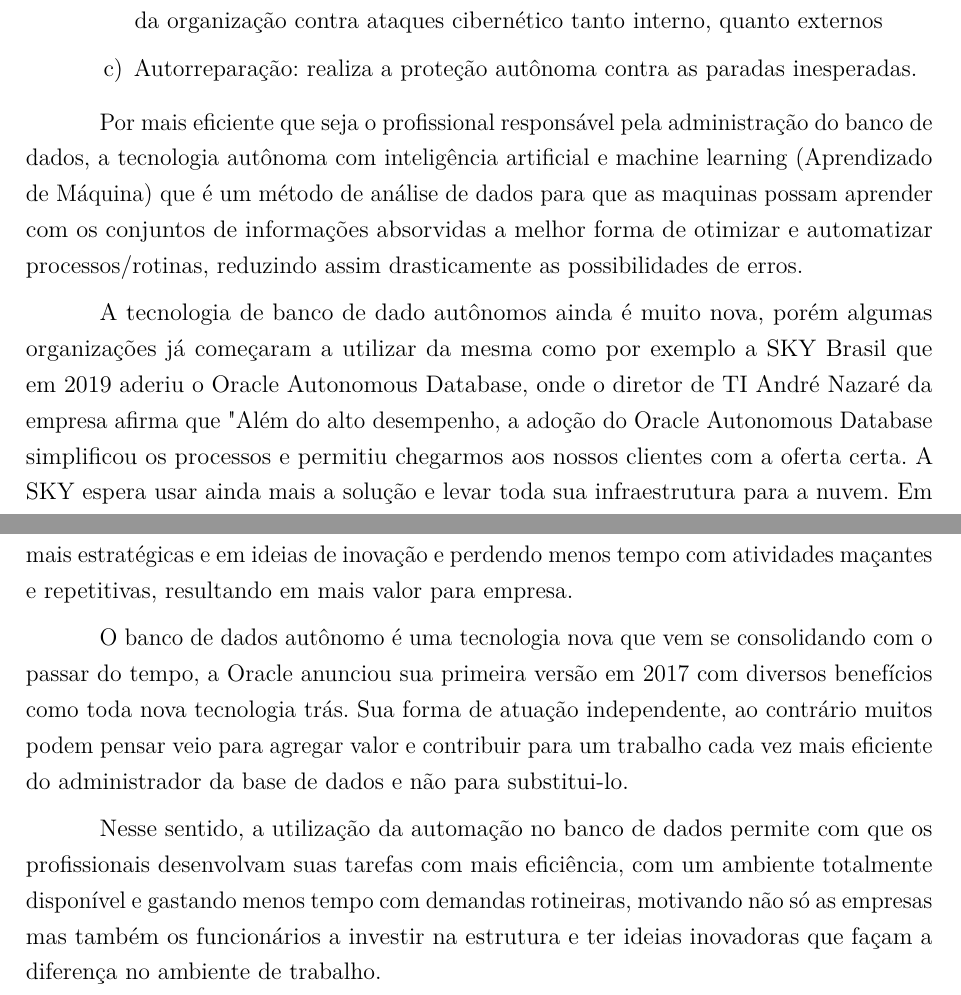
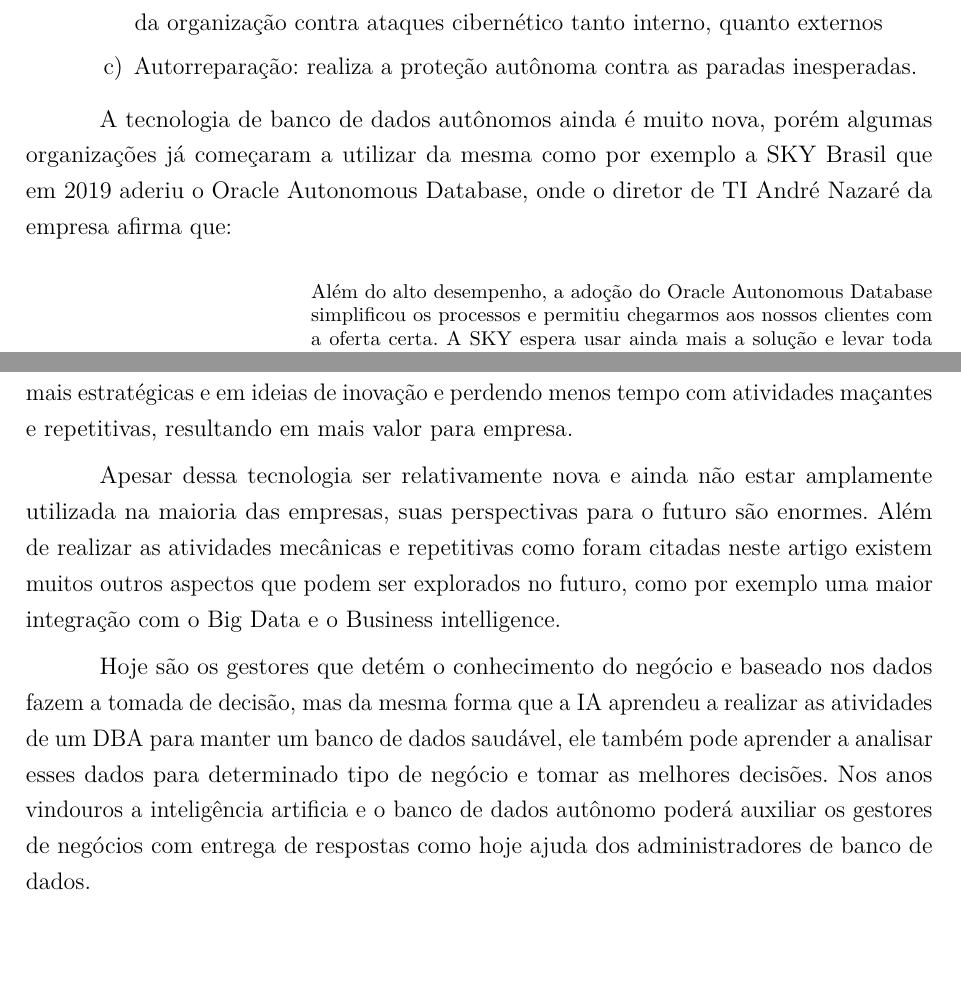
Before and after one commit to nanpeixoto/unifacs-tcc, a LaTeX thesis (facstex/unifacs.tex, which reads facstex/conclusao/conclusao.tex, facstex/fundamentacao/fundamentacao.tex): two parts of pages 15 and 25 of 28, joined at a grey line, cut so that both start at the same text, the shorter picture padded with empty space. Compiled offline with pdfLaTeX.

Commit message:
Ajustes de joao e daniel
Ajustes de joao e daniel

```diff
--- a/facstex/conclusao/conclusao.tex
+++ b/facstex/conclusao/conclusao.tex
@@ -4,6 +4,6 @@ O desenvolvimento do presente artigo possibilitou uma análise ampla do como o b
 
 De um modo geral, sua forma de atuação independente, ao contrário muitos podem pensar veio para agregar valor e contribuir para um trabalho cada vez mais eficiente do administrador da base de dados e não para substitui-lo. A atuação do DBA terá com o tempo uma mudança de perfil, passando a se concentrar mias sua atenção em atividades mais estratégicas e em ideias de inovação e perdendo menos tempo com atividades maçantes e repetitivas, resultando em mais valor para empresa.
 
-O banco de dados autônomo é uma tecnologia nova que vem se consolidando com o passar do tempo, a Oracle anunciou sua primeira versão em 2017 com diversos benefícios como toda nova tecnologia trás. Sua forma de atuação independente, ao contrário muitos podem pensar veio para agregar valor e contribuir para um trabalho cada vez mais eficiente do administrador da base de dados e não para substitui-lo.
+Apesar dessa tecnologia ser relativamente nova e ainda não estar amplamente utilizada na maioria das empresas, suas perspectivas para o futuro são enormes. Além de realizar as atividades mecânicas e repetitivas como foram citadas neste artigo existem muitos outros aspectos que podem ser explorados no futuro, como por exemplo uma maior integração com o Big Data e o Business intelligence.
 
-Nesse sentido, a utilização da automação no banco de dados permite com que os profissionais desenvolvam suas tarefas com mais eficiência, com um ambiente totalmente disponível e gastando menos tempo com demandas rotineiras, motivando não só as empresas mas também os funcionários a investir na estrutura e ter ideias inovadoras que façam a diferença no ambiente de trabalho.
+Hoje são os gestores que detém o conhecimento do negócio e baseado nos dados fazem a tomada de decisão, mas da mesma forma que a IA aprendeu a realizar as atividades de um DBA para manter um banco de dados saudável, ele também pode aprender a analisar esses dados para determinado tipo de negócio e tomar as melhores decisões. Nos anos vindouros a inteligência artificia e o banco de dados autônomo poderá auxiliar os gestores de negócios com entrega de respostas como hoje ajuda dos administradores de banco de dados.
--- a/facstex/fundamentacao/fundamentacao.tex
+++ b/facstex/fundamentacao/fundamentacao.tex
@@ -60,12 +56,14 @@ Logo para garantir as metas citadas anteriormente podemos descrever os recursos
 \end{alineas}
 
 
-Por mais eficiente que seja o profissional responsável pela administração do banco de dados, a tecnologia autônoma com inteligência artificial e machine learning (Aprendizado de Máquina) que é um método de análise de dados para que as maquinas possam aprender com os conjuntos de informações absorvidas a melhor forma de otimizar e automatizar processos/rotinas, reduzindo assim drasticamente as possibilidades de erros.
+A tecnologia de banco de dados autônomos ainda é muito nova, porém algumas organizações já começaram a utilizar da mesma como por exemplo a SKY Brasil que em 2019 aderiu o Oracle Autonomous Database, onde o diretor de TI André Nazaré da empresa afirma que:
+
+\begin{citacao}
+Além do alto desempenho, a adoção do Oracle Autonomous Database simplificou os processos e permitiu chegarmos aos nossos clientes com a oferta certa. A SKY espera usar ainda mais a solução e levar toda sua infraestrutura para a nuvem. Em menos de um ano do início da migração para a nuvem Oracle, a operadora economizou US 750 mil em infraestrutura e operações on-premise de seu banco de dados.\cite[p. ~34]{Sky}
+\end{citacao}
 
 
-A tecnologia de banco de dado autônomos ainda é muito nova, porém algumas organizações já começaram a utilizar da mesma como por exemplo a SKY Brasil que em 2019 aderiu o Oracle Autonomous Database, onde o diretor de TI André Nazaré da empresa afirma que "Além do alto desempenho, a adoção do Oracle Autonomous Database simplificou os processos e permitiu chegarmos aos nossos clientes com a oferta certa. A SKY espera usar ainda mais a solução e levar toda sua infraestrutura para a nuvem. Em menos de um ano do início da migração para a nuvem Oracle, a operadora economizou US 750 mil em infraestrutura e operações on-premise de seu banco de dados" . \cite{Sky}
-
-Portanto o banco de dados autônomo veio para ajudar a área de TI a manter uma ambiente mais confiável e seguro com relação aos dados das organizações, além de proporcionar uma redução de custos e aproveitar dos DBAs em papeis para estratégicos dentro da empresa.
+Portanto o banco de dados autônomo veio para ajudar a área de TI a manter um ambiente mais confiável e seguro com relação aos dados das organizações, além de proporcionar uma redução de custos e aproveitar dos DBAs em papeis para estratégicos dentro da empresa.
 
 
 
```
Also changed, not shown: facstex/equipe_14_bd.pdf (deleted), facstex/unifacs.pdf, facstex/fundamentacao/fundamentacao.tex (16 more changed lines), 6 other files.
